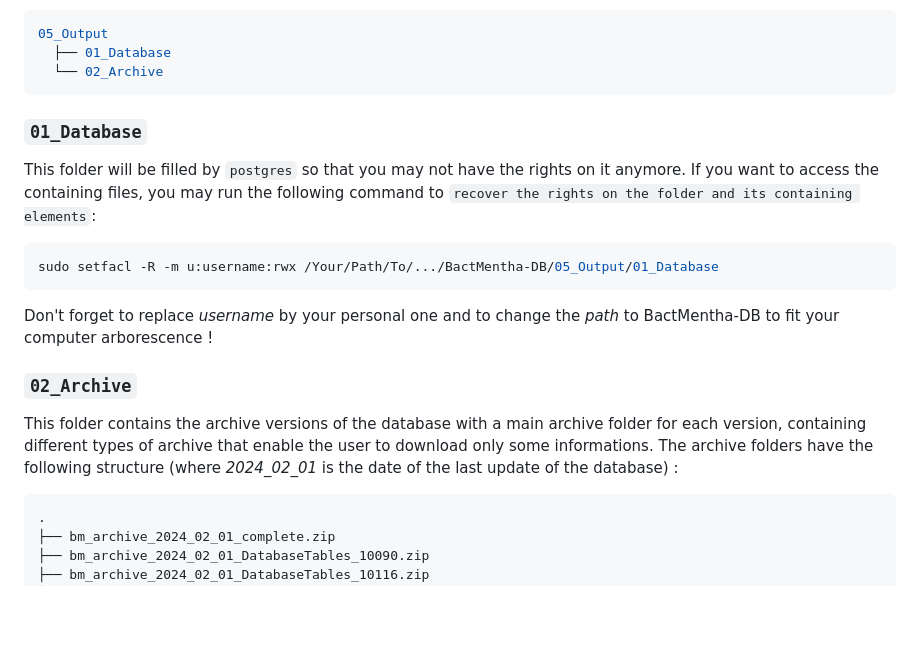
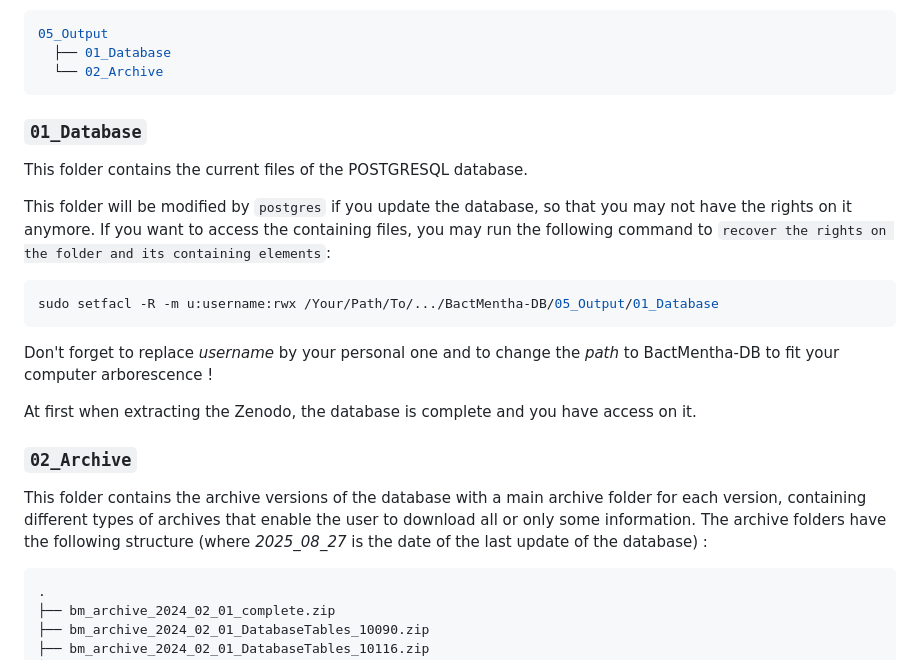
Before and after one commit to TAGC-NetworkBiology/BactMentha-DB, a Markdown page: Readme.md, the part around the change. Drawn GitHub-style; blank space fills up the shorter version.

````diff
--- a/Readme.md
+++ b/Readme.md
@@ -69,19 +69,21 @@ Extract the archive in 05_Output to get the folowing folder structure:
   └── 02_Archive
 ```
 
-
 ### `01_Database`
 
-This folder will be filled by `postgres` so that you may not have the rights on it anymore. If you want to access the containing files, you may run the following command to `recover the rights on the folder and its containing elements`:
+This folder contains the current files of the POSTGRESQL database.
 
+This folder will be modified by `postgres` if you update the database, so that you may not have the rights on it anymore. If you want to access the containing files, you may run the following command to `recover the rights on the folder and its containing elements`:
 ```bash
 sudo setfacl -R -m u:username:rwx /Your/Path/To/.../BactMentha-DB/05_Output/01_Database
 ```
 Don't forget to replace *username* by your personal one and to change the *path* to BactMentha-DB to fit your computer arborescence !
 
+At first when extracting the Zenodo, the database is complete and you have access on it.
+
 ### `02_Archive`
 
-This folder contains the archive versions of the database with a main archive folder for each version, containing different types of archive that enable the user to download only some informations. The archive folders have the following structure (where *2024_02_01* is the date of the last update of the database) :
+This folder contains the archive versions of the database with a main archive folder for each version, containing different types of archives that enable the user to download all or only some information. The archive folders have the following structure (where *2025_08_27* is the date of the last update of the database) :
 
 ```bash
 .
````
